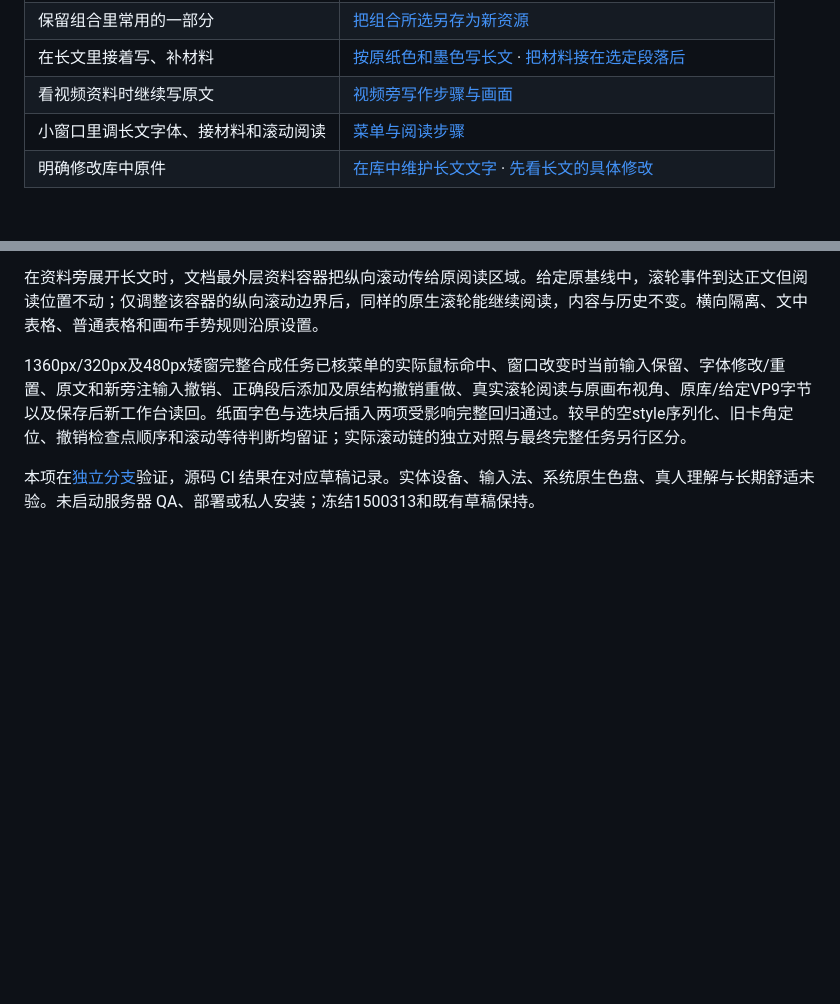
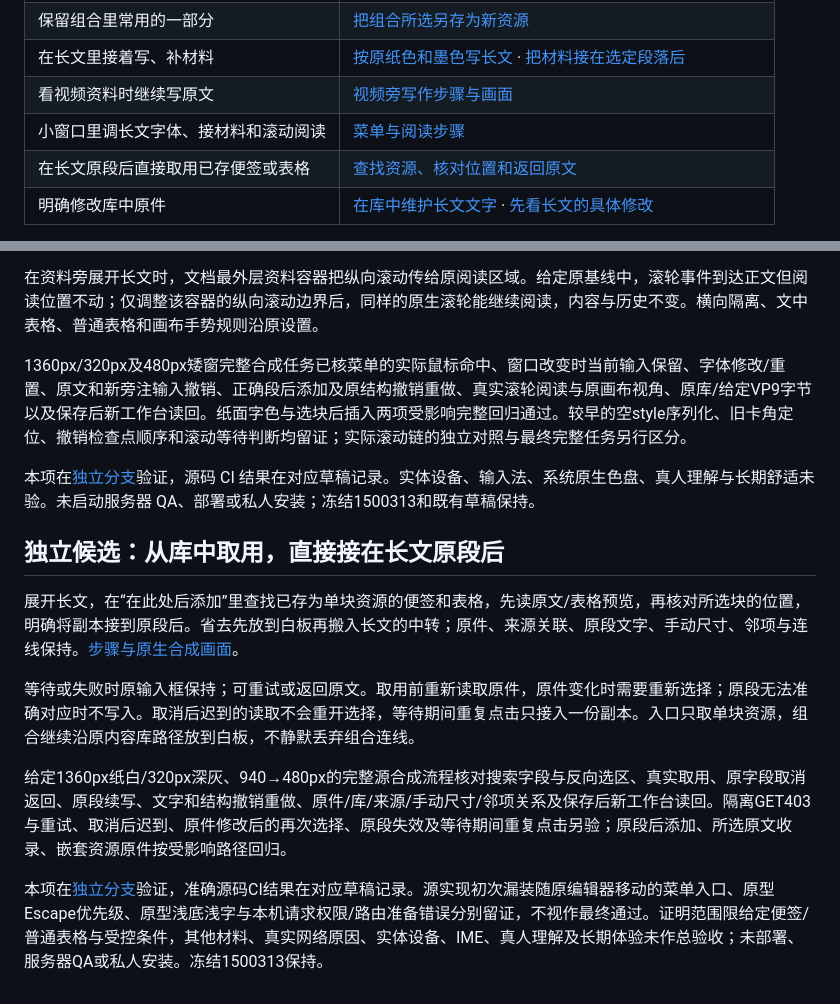
Before and after one commit to Yueyue673/creative-whiteboard, a Markdown page: docs/status.md, 2 parts joined by grey strips. Rendered like a GitHub page; blank space fills up the shorter version.

Commit message:
Reuse a saved library piece after the chosen document block

```diff
--- a/docs/status.md
+++ b/docs/status.md
@@ -28,6 +28,7 @@
 | 在长文里接着写、补材料 | [按原纸色和墨色写长文](#candidate-document-paper) · [把材料接在选定段落后](#candidate-document-after) |
 | 看视频资料时继续写原文 | [视频旁写作步骤与画面](video-writing-reference.md) |
 | 小窗口里调长文字体、接材料和滚动阅读 | [菜单与阅读步骤](document-tool-panels.md) |
+| 在长文原段后直接取用已存便签或表格 | [查找资源、核对位置和返回原文](document-library-insert.md) |
 | 明确修改库中原件 | [在库中维护长文文字](#candidate-document-maintenance) · [先看长文的具体修改](#candidate-document-comparison) |
 
 每项下面保留对应源码、验收范围与尚未验证的限制。选择入口不会改变当前使用的版本，也不会自动更新白板或库中的原件。
@@ -662,3 +663,16 @@ eb4653b仅修对应邮箱测试夹具与状态说明，前端运行字节与01a9
 1360px/320px及480px矮窗完整合成任务已核菜单的实际鼠标命中、窗口改变时当前输入保留、字体修改/重置、原文和新旁注输入撤销、正确段后添加及原结构撤销重做、真实滚轮阅读与原画布视角、原库/给定VP9字节以及保存后新工作台读回。纸面字色与选块后插入两项受影响完整回归通过。较早的空style序列化、旧卡角定位、撤销检查点顺序和滚动等待判断均留证；实际滚动链的独立对照与最终完整任务另行区分。
 
 本项在[独立分支](https://github.com/Yueyue673/creative-whiteboard/tree/codex/document-tool-panels)验证，源码 CI 结果在对应草稿记录。实体设备、输入法、系统原生色盘、真人理解与长期舒适未验。未启动服务器 QA、部署或私人安装；冻结1500313和既有草稿保持。
+
+
+<a id="candidate-document-library-insert"></a>
+
+## 独立候选：从库中取用，直接接在长文原段后
+
+展开长文，在“在此处后添加”里查找已存为单块资源的便签和表格，先读原文/表格预览，再核对所选块的位置，明确将副本接到原段后。省去先放到白板再搬入长文的中转；原件、来源关联、原段文字、手动尺寸、邻项与连线保持。[步骤与原生合成画面](document-library-insert.md)。
+
+等待或失败时原输入框保持；可重试或返回原文。取用前重新读取原件，原件变化时需要重新选择；原段无法准确对应时不写入。取消后迟到的读取不会重开选择，等待期间重复点击只接入一份副本。入口只取单块资源，组合继续沿原内容库路径放到白板，不静默丢弃组合连线。
+
+给定1360px纸白/320px深灰、940→480px的完整源合成流程核对搜索字段与反向选区、真实取用、原字段取消返回、原段续写、文字和结构撤销重做、原件/库/来源/手动尺寸/邻项关系及保存后新工作台读回。隔离GET403与重试、取消后迟到、原件修改后的再次选择、原段失效及等待期间重复点击另验；原段后添加、所选原文收录、嵌套资源原件按受影响路径回归。
+
+本项在[独立分支](https://github.com/Yueyue673/creative-whiteboard/tree/codex/document-library-insert)验证，准确源码CI结果在对应草稿记录。源实现初次漏装随原编辑器移动的菜单入口、原型Escape优先级、原型浅底浅字与本机请求权限/路由准备错误分别留证，不视作最终通过。证明范围限给定便签/普通表格与受控条件，其他材料、真实网络原因、实体设备、IME、真人理解及长期体验未作总验收；未部署、服务器QA或私人安装。冻结1500313保持。
```
Also changed, not shown: docs/document-library-insert.md (added, +19 -0 lines), docs/images/document-library-insert/note-wide.png (added), docs/images/document-library-insert/table-short.png (added), 6 other files.
